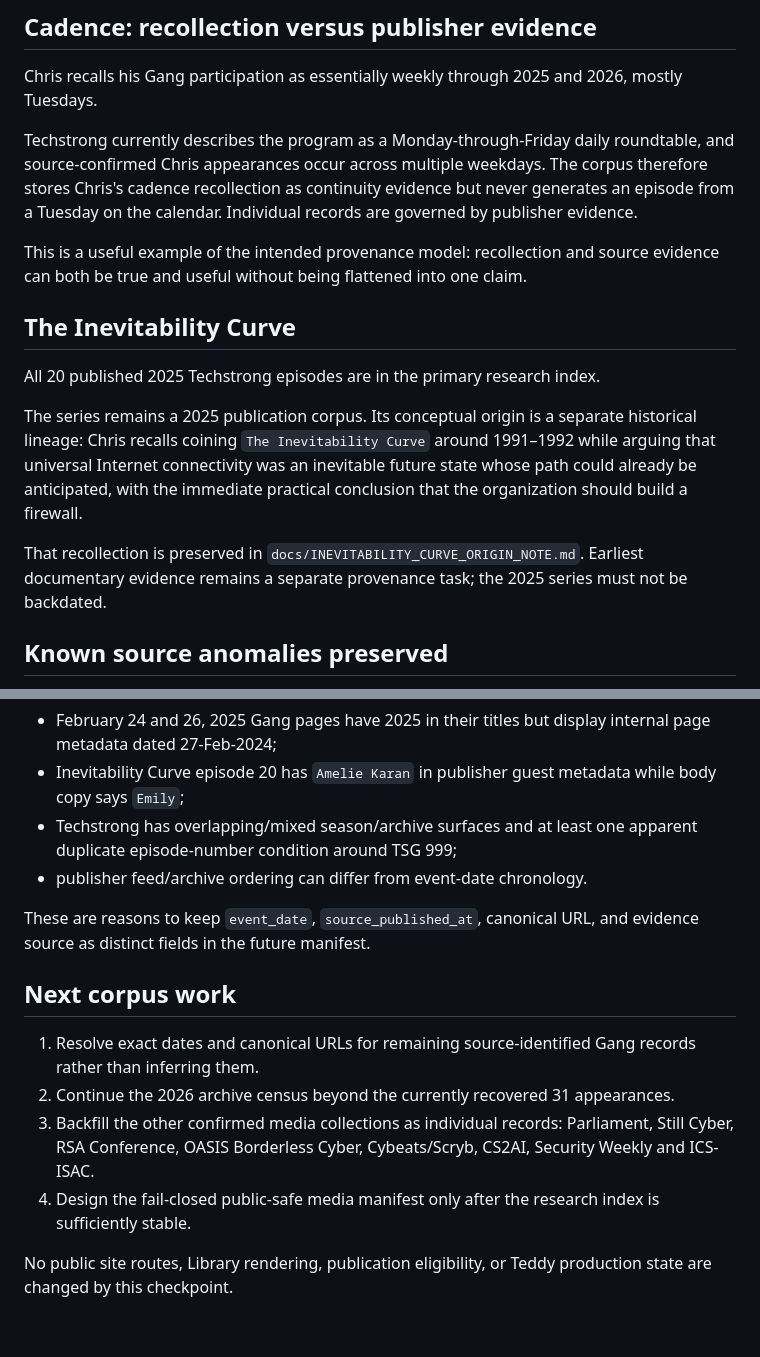
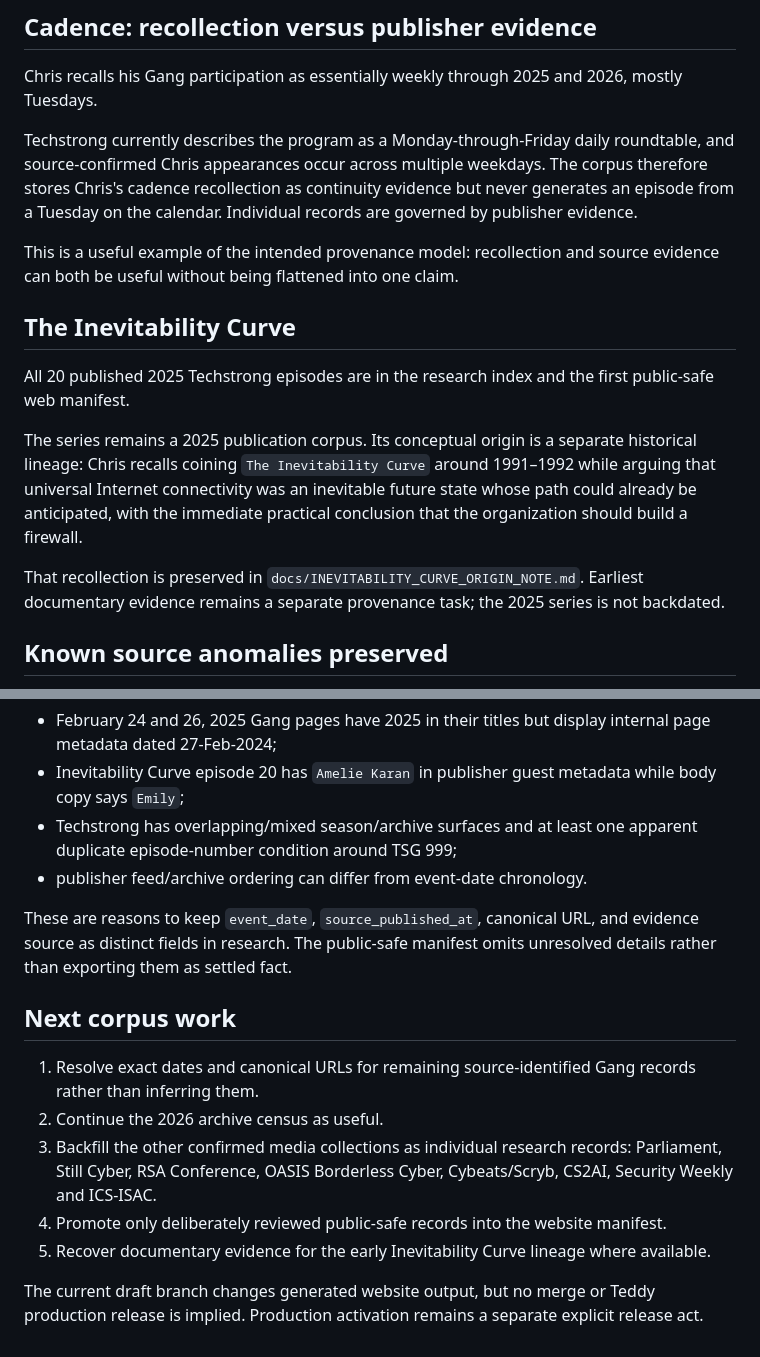
Before and after one commit to QuietWire-Civic-AI/quietwire-site, a Markdown page: docs/TECHSTRONG_CORPUS_CHECKPOINT_20260830.md, 2 parts joined by grey strips. Drawn GitHub-style.

```diff
--- a/docs/TECHSTRONG_CORPUS_CHECKPOINT_20260830.md
+++ b/docs/TECHSTRONG_CORPUS_CHECKPOINT_20260830.md
@@ -62,15 +74,15 @@ Chris recalls his Gang participation as essentially weekly through 2025 and 2026
 
 Techstrong currently describes the program as a Monday-through-Friday daily roundtable, and source-confirmed Chris appearances occur across multiple weekdays. The corpus therefore stores Chris's cadence recollection as continuity evidence but never generates an episode from a Tuesday on the calendar. Individual records are governed by publisher evidence.
 
-This is a useful example of the intended provenance model: recollection and source evidence can both be true and useful without being flattened into one claim.
+This is a useful example of the intended provenance model: recollection and source evidence can both be useful without being flattened into one claim.
 
 ## The Inevitability Curve
 
-All 20 published 2025 Techstrong episodes are in the primary research index.
+All 20 published 2025 Techstrong episodes are in the research index and the first public-safe web manifest.
 
 The series remains a 2025 publication corpus. Its conceptual origin is a separate historical lineage: Chris recalls coining `The Inevitability Curve` around 1991–1992 while arguing that universal Internet connectivity was an inevitable future state whose path could already be anticipated, with the immediate practical conclusion that the organization should build a firewall.
 
-That recollection is preserved in `docs/INEVITABILITY_CURVE_ORIGIN_NOTE.md`. Earliest documentary evidence remains a separate provenance task; the 2025 series must not be backdated.
+That recollection is preserved in `docs/INEVITABILITY_CURVE_ORIGIN_NOTE.md`. Earliest documentary evidence remains a separate provenance task; the 2025 series is not backdated.
 
 ## Known source anomalies preserved
 
@@ -81,13 +93,14 @@ The research corpus deliberately retains rather than silently repairs several pu
 - Techstrong has overlapping/mixed season/archive surfaces and at least one apparent duplicate episode-number condition around TSG 999;
 - publisher feed/archive ordering can differ from event-date chronology.
 
-These are reasons to keep `event_date`, `source_published_at`, canonical URL, and evidence source as distinct fields in the future manifest.
+These are reasons to keep `event_date`, `source_published_at`, canonical URL, and evidence source as distinct fields in research. The public-safe manifest omits unresolved details rather than exporting them as settled fact.
 
 ## Next corpus work
 
 1. Resolve exact dates and canonical URLs for remaining source-identified Gang records rather than inferring them.
-2. Continue the 2026 archive census beyond the currently recovered 31 appearances.
-3. Backfill the other confirmed media collections as individual records: Parliament, Still Cyber, RSA Conference, OASIS Borderless Cyber, Cybeats/Scryb, CS2AI, Security Weekly and ICS-ISAC.
-4. Design the fail-closed public-safe media manifest only after the research index is sufficiently stable.
+2. Continue the 2026 archive census as useful.
+3. Backfill the other confirmed media collections as individual research records: Parliament, Still Cyber, RSA Conference, OASIS Borderless Cyber, Cybeats/Scryb, CS2AI, Security Weekly and ICS-ISAC.
+4. Promote only deliberately reviewed public-safe records into the website manifest.
+5. Recover documentary evidence for the early Inevitability Curve lineage where available.
 
-No public site routes, Library rendering, publication eligibility, or Teddy production state are changed by this checkpoint.
+The current draft branch changes generated website output, but no merge or Teddy production release is implied. Production activation remains a separate explicit release act.
```
Also changed, not shown: other parts of docs/TECHSTRONG_CORPUS_CHECKPOINT_20260830.md (+19 -7 lines).
